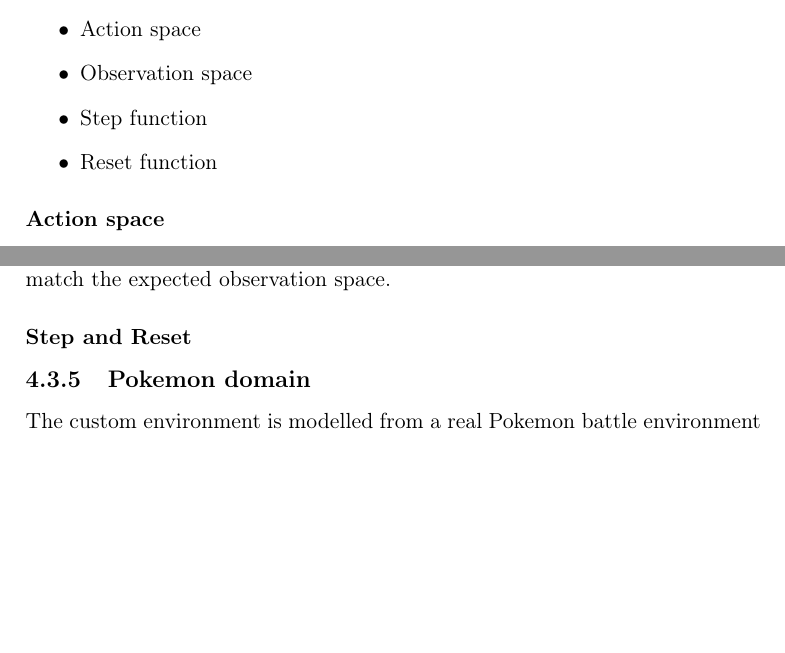
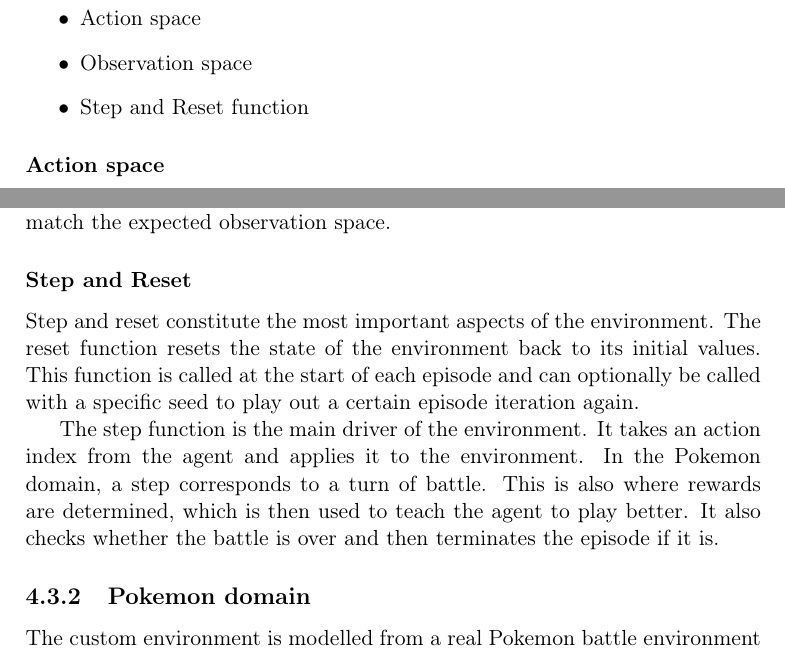
Before and after one commit to joachimhviid/pokemon-battle-bot, a LaTeX thesis (report/main.tex, which reads report/chapters/implementation/sec-iteration-3.tex): two parts of pages 28 and 31 of 42, joined at a grey line, cut so that both start at the same text, the shorter picture padded with empty space. Compiled offline with pdfLaTeX.

Commit message:
Added step and reset section and renamed main section to match iteration pattern

```diff
--- a/report/chapters/implementation/sec-environment.tex
+++ b/report/chapters/implementation/sec-iteration-3.tex
@@ -18,8 +9,7 @@ There are 4 requirements for using the \lstinline|Env| class. The custom environ
 \begin{itemize}
     \item Action space
     \item Observation space
-    \item Step function
-    \item Reset function
+    \item Step and Reset function
 \end{itemize}
 
 \subsubsection{Action space}
@@ -150,6 +140,12 @@ Finally, a \lstinline|get_observation| method was made that could be called from
 all the necessary values and validate that they match the expected observation space.
 
 \subsubsection{Step and Reset}
+Step and reset constitute the most important aspects of the environment. The reset function resets the state of the environment back to its initial values.
+This function is called at the start of each episode and can optionally be called with a specific seed to play out a certain episode iteration again.
+
+The step function is the main driver of the environment. It takes an action index from the agent and applies it to the environment. In the Pokemon domain, a step corresponds
+to a turn of battle. This is also where rewards are determined, which is then used to teach the agent to play better. It also checks whether the battle is over and then
+terminates the episode if it is.
 
 \subsection{Pokemon domain}
 \label{subsec:pokemon-domain}
```
Also changed, not shown: report/chapters/implementation/chap-implementation.tex (+2 -19 lines), report/chapters/implementation/sec-iteration-3.tex (11 more changed lines).
